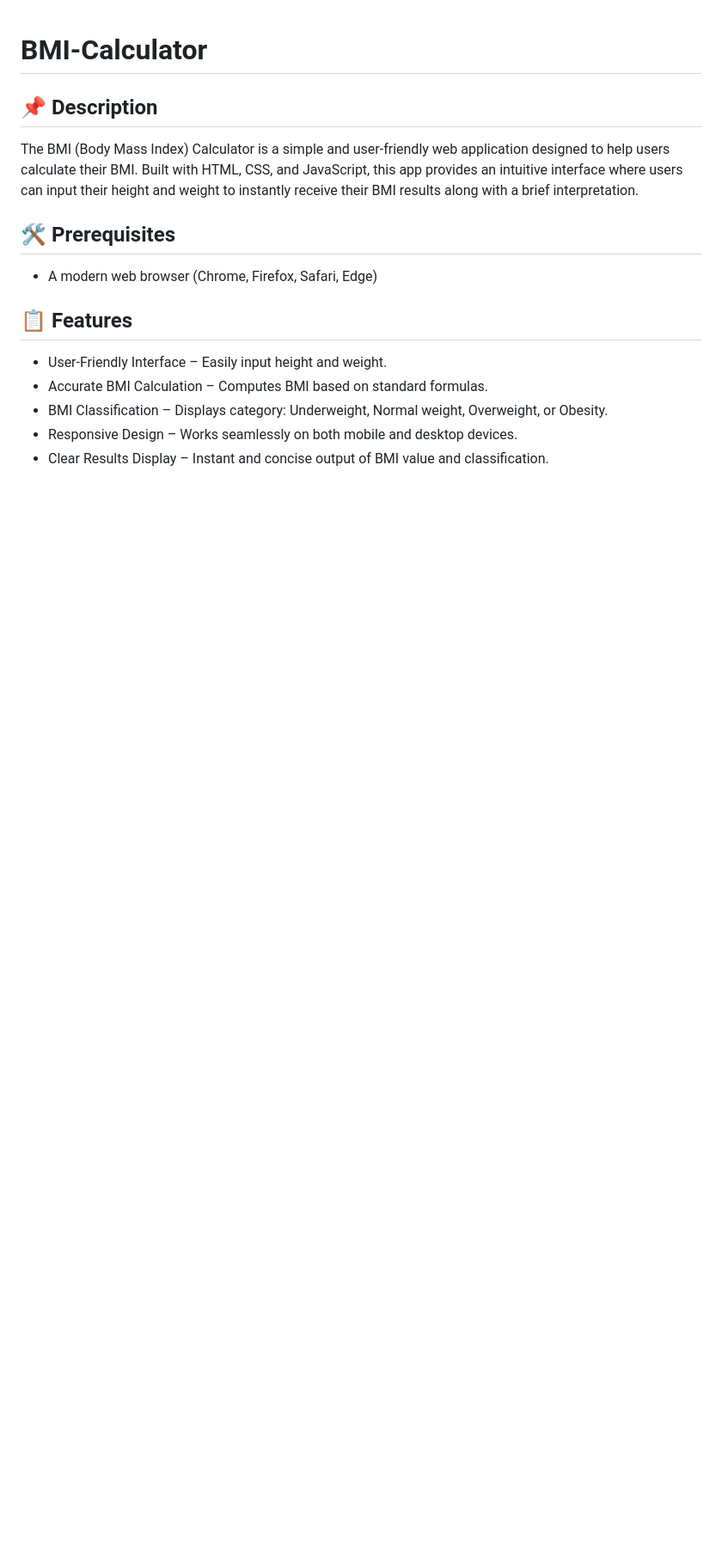
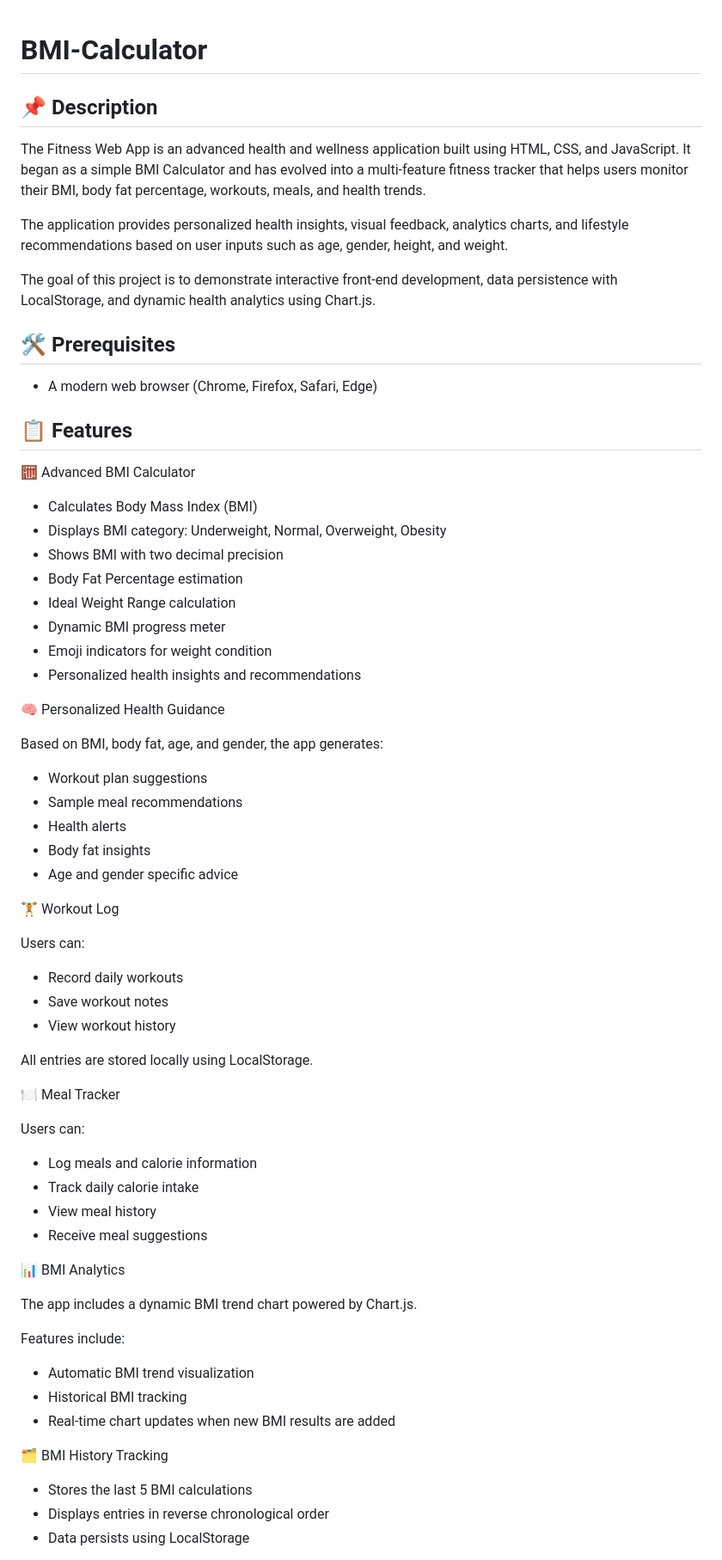
Before and after one commit to yvonnesarah/BMI-Calculator, a Markdown page: README.md, the part around one of its changes. Shown at 86% size. GitHub-like rendering; blank space fills up the shorter version.

Commit message:
Updated project README - Made changes and added Advanced Future Improvements (Professional Level) features

```diff
--- a/README.md
+++ b/README.md
@@ -1,14 +1,64 @@
 # BMI-Calculator
 
 ## 📌 Description
-The BMI (Body Mass Index) Calculator is a simple and user-friendly web application designed to help users calculate their BMI. Built with HTML, CSS, and JavaScript, this app provides an intuitive interface where users can input their height and weight to instantly receive their BMI results along with a brief interpretation.
+The Fitness Web App is an advanced health and wellness application built using HTML, CSS, and JavaScript.
+It began as a simple BMI Calculator and has evolved into a multi-feature fitness tracker that helps users monitor their BMI, body fat percentage, workouts, meals, and health trends.
+
+The application provides personalized health insights, visual feedback, analytics charts, and lifestyle recommendations based on user inputs such as age, gender, height, and weight.
+
+The goal of this project is to demonstrate interactive front-end development, data persistence with LocalStorage, and dynamic health analytics using Chart.js.
 
 ## 🛠 Prerequisites
 * A modern web browser (Chrome, Firefox, Safari, Edge)
 
 ## 📋 Features
-* User-Friendly Interface – Easily input height and weight.
-* Accurate BMI Calculation – Computes BMI based on standard formulas.
-* BMI Classification – Displays category: Underweight, Normal weight, Overweight, or Obesity.
-* Responsive Design – Works seamlessly on both mobile and desktop devices.
-* Clear Results Display – Instant and concise output of BMI value and classification.
+🧮 Advanced BMI Calculator
+* Calculates Body Mass Index (BMI)
+* Displays BMI category: Underweight, Normal, Overweight, Obesity
+* Shows BMI with two decimal precision
+* Body Fat Percentage estimation
+* Ideal Weight Range calculation
+* Dynamic BMI progress meter
+* Emoji indicators for weight condition
+* Personalized health insights and recommendations
+
+🧠 Personalized Health Guidance
+
+Based on BMI, body fat, age, and gender, the app generates:
+* Workout plan suggestions
+* Sample meal recommendations
+* Health alerts
+* Body fat insights
+* Age and gender specific advice
+
+🏋️ Workout Log
+
+Users can:
+* Record daily workouts
+* Save workout notes
+* View workout history
+
+All entries are stored locally using LocalStorage.
+
+🍽 Meal Tracker
+
+Users can:
+* Log meals and calorie information
+* Track daily calorie intake
+* View meal history
+* Receive meal suggestions
+
+📊 BMI Analytics
+
+The app includes a dynamic BMI trend chart powered by Chart.js.
+
+Features include:
+* Automatic BMI trend visualization
+* Historical BMI tracking
+* Real-time chart updates when new BMI results are added
+
+🗂 BMI History Tracking
+* Stores the last 5 BMI calculations
+* Displays entries in reverse chronological order
+* Data persists using LocalStorage
+
```
Also changed, not shown: other parts of README.md (+58 -4 lines).
